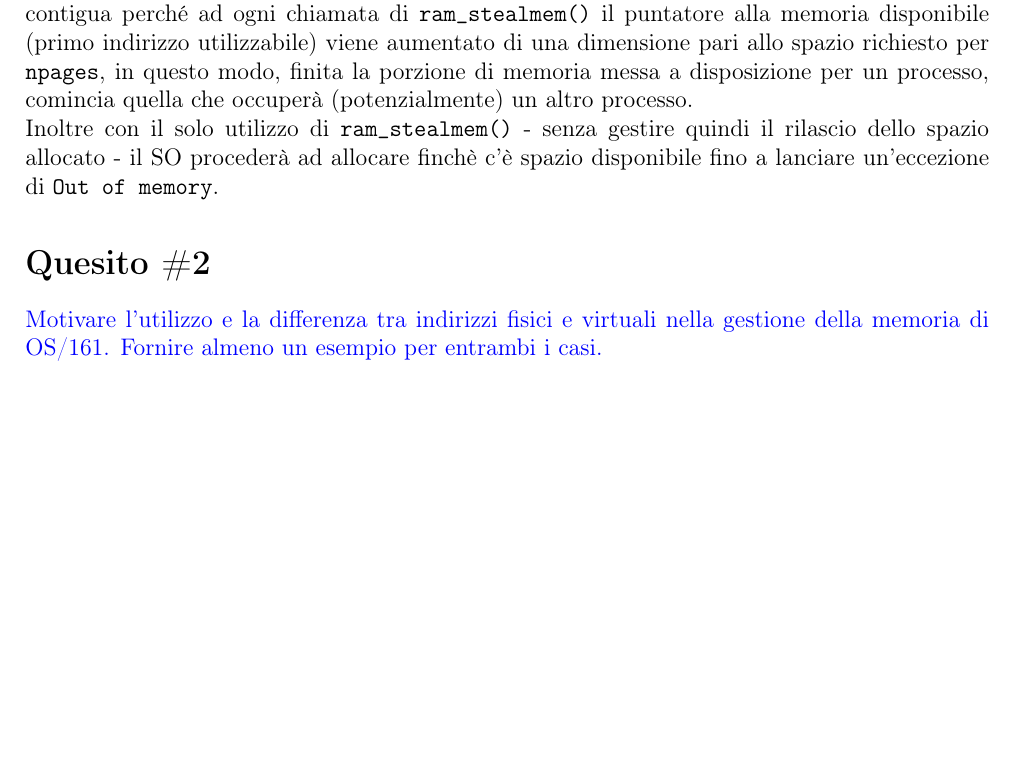
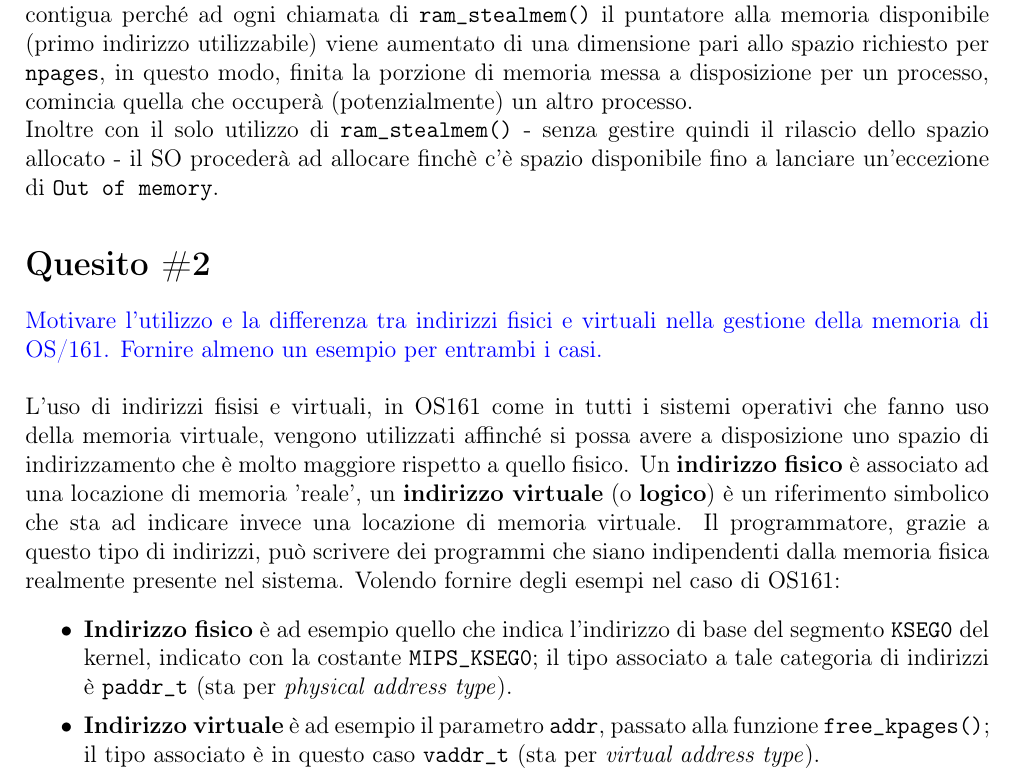
Before and after one commit to cmigliaccio00/Labs_OSInternals, a LaTeX document (Lab2.2_Memory/Quesiti/[OS161]Lab2.2_Quesiti.tex): part of the page before the commit and part of page 1 of 2 after it, cut so that both start at the same text, the shorter picture padded with empty space. The pictures show the PDF file Lab2.2_Memory/Quesiti/[OS161]Lab2.2_Quesiti.pdf that the author committed with the source.

Commit message:
Modifica quesito

```diff
--- a/Lab2.2_Memory/Quesiti/[OS161]Lab2.2_Quesiti.tex
+++ b/Lab2.2_Memory/Quesiti/[OS161]Lab2.2_Quesiti.tex
@@ -34,8 +34,16 @@
 \section*{Quesito \#2}
 {\color{blue}
 Motivare l'utilizzo e la differenza tra indirizzi fisici e virtuali nella gestione della memoria di OS/161. Fornire almeno un esempio per entrambi i casi.
-    }
+}\\
 
+\noindent
+L'uso di indirizzi fisisi e virtuali, in OS161 come in tutti i sistemi operativi che fanno uso della memoria virtuale, vengono utilizzati affinch\'e si possa avere a disposizione uno spazio di indirizzamento che \`e molto maggiore rispetto a quello fisico. Un \textbf{indirizzo fisico} \`e associato ad una locazione di memoria 'reale', un \textbf{indirizzo virtuale} (o \textbf{logico}) \`e un riferimento simbolico che sta ad indicare invece una locazione di memoria virtuale. Il programmatore, grazie a questo tipo di indirizzi, pu\`o scrivere dei programmi che siano indipendenti dalla memoria fisica realmente presente nel sistema.
+Volendo fornire degli esempi nel caso di OS161:
+\begin{itemize}
+    \itemsep0em
+    \item \textbf{Indirizzo fisico} \`e ad esempio quello che indica l'indirizzo di base del segmento \texttt{KSEG0} del kernel, indicato con la costante \texttt{MIPS\_KSEG0}; il tipo associato a tale categoria di indirizzi \`e \texttt{paddr\_t} (sta per \textit{physical address type}).
+    \item \textbf{Indirizzo virtuale} \`e ad esempio il parametro \texttt{addr}, passato alla funzione \texttt{free\_kpages()}; il tipo associato \`e in questo caso \texttt{vaddr\_t} (sta per \textit{virtual address type}).
+\end{itemize}
 
 \section*{Quesito \#3}
 {\color{blue}
```
Also changed, not shown: Lab2.2_Memory/Quesiti/[OS161]Lab2.2_Quesiti.pdf, Lab2.2_Memory/Quesiti/[OS161]Lab2.2_Quesiti.tex (2 more changed lines), 5 other files. Lines whose indentation alone changed are shown as unchanged.
